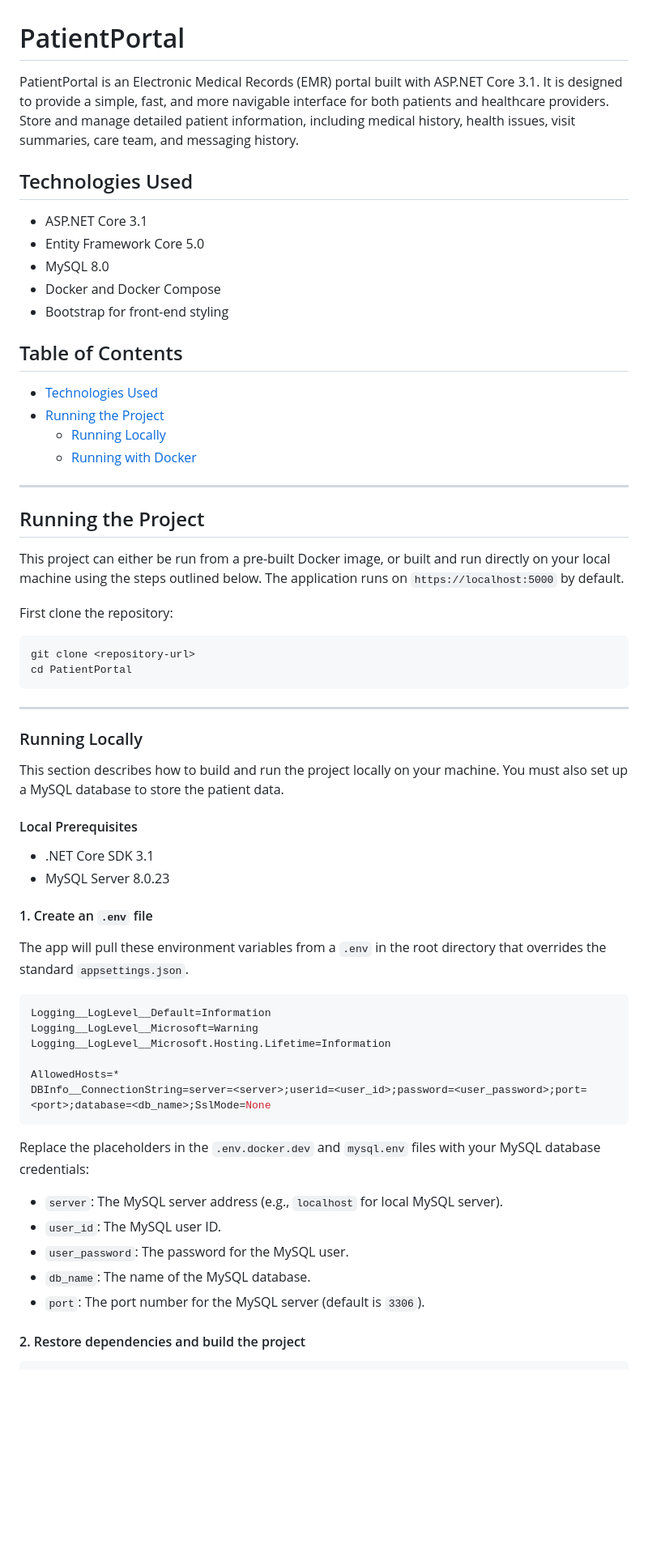
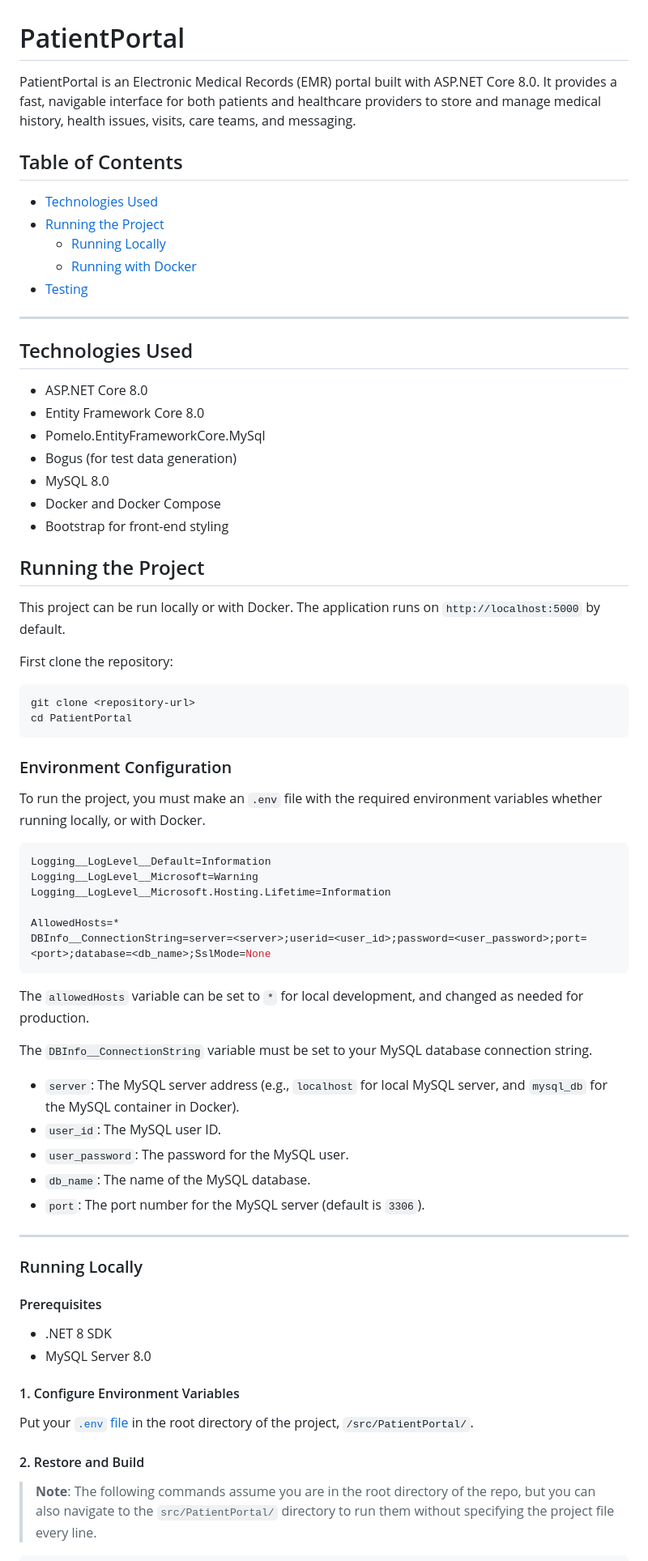
Before and after one commit to JamMor/PatientPortal, a Markdown page: README.md, the part around the change printed below. Shown: that part at 81% size. GitHub-like rendering; blank space fills up the shorter version.

````diff
--- a/README.md
+++ b/README.md
@@ -1,14 +1,6 @@
 # PatientPortal
 
-PatientPortal is an Electronic Medical Records (EMR) portal built with ASP.NET Core 3.1. It is designed to provide a simple, fast, and more navigable interface for both patients and healthcare providers. Store and manage detailed patient information, including medical history, health issues, visit summaries, care team, and messaging history.
-
-## Technologies Used
-
-- ASP.NET Core 3.1
-- Entity Framework Core 5.0
-- MySQL 8.0
-- Docker and Docker Compose
-- Bootstrap for front-end styling
+PatientPortal is an Electronic Medical Records (EMR) portal built with ASP.NET Core 8.0. It provides a fast, navigable interface for both patients and healthcare providers to store and manage medical history, health issues, visits, care teams, and messaging.
 
 ## Table of Contents
 
@@ -16,12 +8,23 @@ PatientPortal is an Electronic Medical Records (EMR) portal built with ASP.NET C
 - [Running the Project](#running-the-project)
   - [Running Locally](#running-locally)
   - [Running with Docker](#running-with-docker)
+- [Testing](#testing)
 
 ---
 
+## Technologies Used
+
+- ASP.NET Core 8.0
+- Entity Framework Core 8.0
+- Pomelo.EntityFrameworkCore.MySql
+- Bogus (for test data generation)
+- MySQL 8.0
+- Docker and Docker Compose
+- Bootstrap for front-end styling
+
 ## Running the Project
 
-This project can either be run from a pre-built Docker image, or built and run directly on your local machine using the steps outlined below. The application runs on `https://localhost:5000` by default.
+This project can be run locally or with Docker. The application runs on `http://localhost:5000` by default.
 
 First clone the repository:
 
@@ -30,20 +33,9 @@ git clone <repository-url>
 cd PatientPortal
 ```
 
----
+### Environment Configuration
 
-### Running Locally
-
-This section describes how to build and run the project locally on your machine. You must also set up a MySQL database to store the patient data.
-
-#### Local Prerequisites
-
-- .NET Core SDK 3.1
-- MySQL Server 8.0.23
-
-#### 1. Create an `.env` file
-
-The app will pull these environment variables from a `.env` in the root directory that overrides the standard `appsettings.json`.
+To run the project, you must make an `.env` file with the required environment variables whether running locally, or with Docker.
 
 ```env
 Logging__LogLevel__Default=Information
@@ -54,14 +46,31 @@ AllowedHosts=*
 DBInfo__ConnectionString=server=<server>;userid=<user_id>;password=<user_password>;port=<port>;database=<db_name>;SslMode=None
 ```
 
-Replace the placeholders in the `.env.docker.dev` and `mysql.env` files with your MySQL database credentials:
+The `allowedHosts` variable can be set to `*` for local development, and changed as needed for production.
 
-- `server`: The MySQL server address (e.g., `localhost` for local MySQL server).
+The `DBInfo__ConnectionString` variable must be set to your MySQL database connection string.
+
+- `server`: The MySQL server address (e.g., `localhost` for local MySQL server, and `mysql_db` for the MySQL container in Docker).
 - `user_id`: The MySQL user ID.
 - `user_password`: The password for the MySQL user.
 - `db_name`: The name of the MySQL database.
 - `port`: The port number for the MySQL server (default is `3306`).
 
-#### 2. Restore dependencies and build the project
+---
+
+### Running Locally
+
+#### Prerequisites
+
+- .NET 8 SDK
+- MySQL Server 8.0
+
+#### 1. Configure Environment Variables
+
+Put your [`.env` file](#environment-configuration) in the root directory of the project, `/src/PatientPortal/`.
+
+#### 2. Restore and Build
+
+> **Note**: The following commands assume you are in the root directory of the repo, but you can also navigate to the `src/PatientPortal/` directory to run them without specifying the project file every line.
 
 ```bash
````
Also changed, not shown: other parts of README.md (+39 -48 lines).
